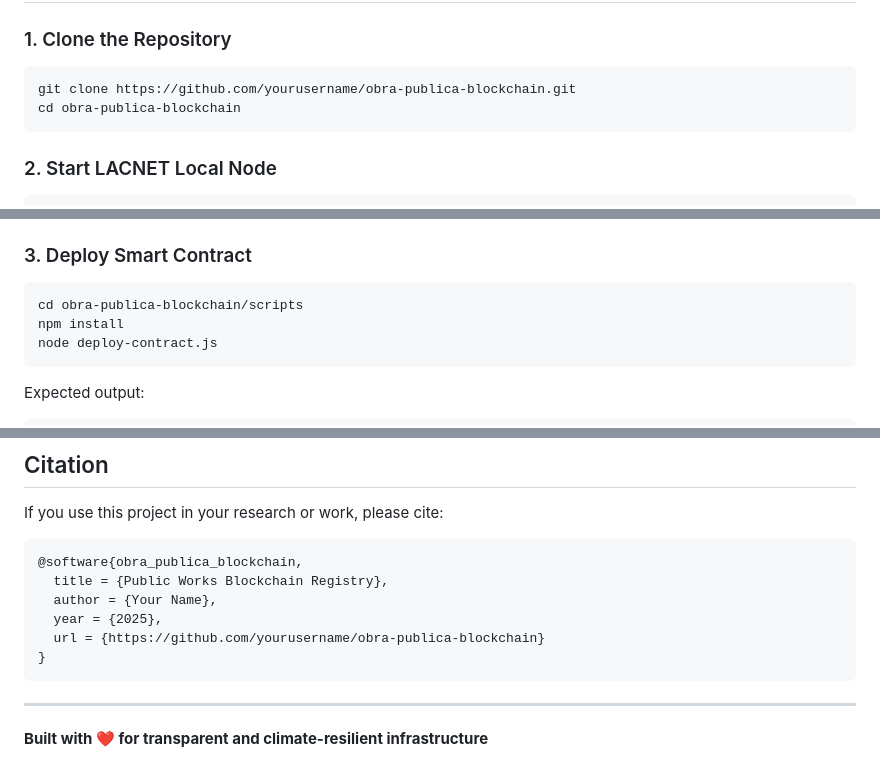
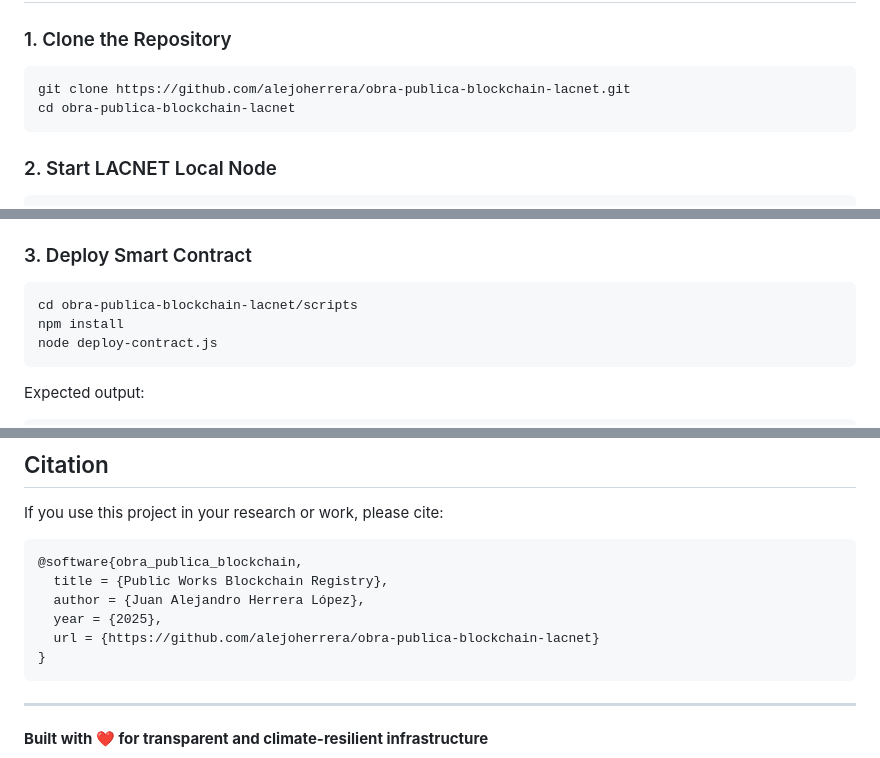
Before and after one commit to alejoherrera/obra-publica-blockchain-lacnet, a Markdown page: README.md, 3 parts joined by grey strips. Rendered like a GitHub page.

Commit message:
Update author and repository information in README
- Changed author from 'Your Name' to 'Juan Alejandro Herrera López'
- Updated GitHub repository URL to alejoherrera/obra-publica-blockchain-lacnet
- Updated clone instructions with correct repository name

````diff
--- a/README.md
+++ b/README.md
@@ -136,8 +136,8 @@ wsl --install
 ### 1. Clone the Repository
 
 ```bash
-git clone https://github.com/yourusername/obra-publica-blockchain.git
-cd obra-publica-blockchain
+git clone https://github.com/alejoherrera/obra-publica-blockchain-lacnet.git
+cd obra-publica-blockchain-lacnet
 ```
 
 ### 2. Start LACNET Local Node
@@ -166,7 +166,7 @@ Wait until you see blocks being generated, then press `Ctrl+C`.
 ### 3. Deploy Smart Contract
 
 ```bash
-cd obra-publica-blockchain/scripts
+cd obra-publica-blockchain-lacnet/scripts
 npm install
 node deploy-contract.js
 ```
@@ -529,9 +529,9 @@ If you use this project in your research or work, please cite:
 ```bibtex
 @software{obra_publica_blockchain,
   title = {Public Works Blockchain Registry},
-  author = {Your Name},
+  author = {Juan Alejandro Herrera López},
   year = {2025},
-  url = {https://github.com/yourusername/obra-publica-blockchain}
+  url = {https://github.com/alejoherrera/obra-publica-blockchain-lacnet}
 }
 ```
 
````
